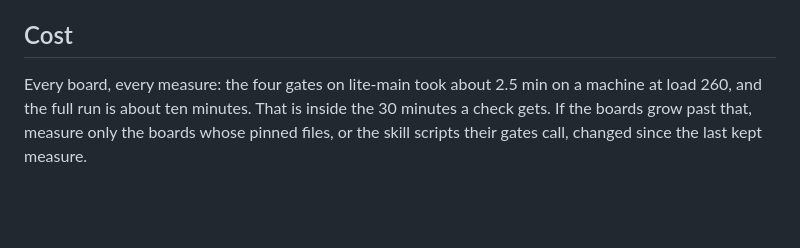
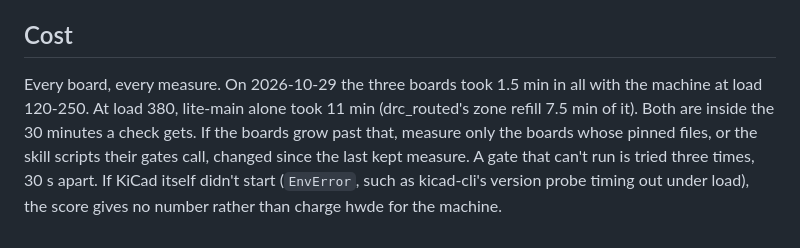
Before and after one commit to Hive-RSI-Lab/hive-hwde, a Markdown page: docs/score.md, the part around the change. Drawn GitHub-style; blank space fills up the shorter version.

Commit message:
docs/score.md: measured run times and how a gate that can't run is handled

```diff
--- a/docs/score.md
+++ b/docs/score.md
@@ -84,8 +84,12 @@ stand-in scripts), then `charges: N`, then the number.
 
 ## Cost
 
-Every board, every measure: the four gates on lite-main took about 2.5 min
-on a machine at load 260, and the full run is about ten minutes. That is
-inside the 30 minutes a check gets. If the boards grow past that, measure
-only the boards whose pinned files, or the skill scripts their gates call,
-changed since the last kept measure.
+Every board, every measure. On 2026-10-29 the three boards took 1.5 min in
+all with the machine at load 120-250. At load 380, lite-main alone took
+11 min (drc_routed's zone refill 7.5 min of it). Both are inside the 30
+minutes a check gets. If the boards grow past that, measure only the boards
+whose pinned files, or the skill scripts their gates call, changed since the
+last kept measure. A gate that can't run is tried three times, 30 s apart.
+If KiCad itself didn't start (`EnvError`, such as kicad-cli's version probe
+timing out under load), the score gives no number rather than charge hwde
+for the machine.
```
